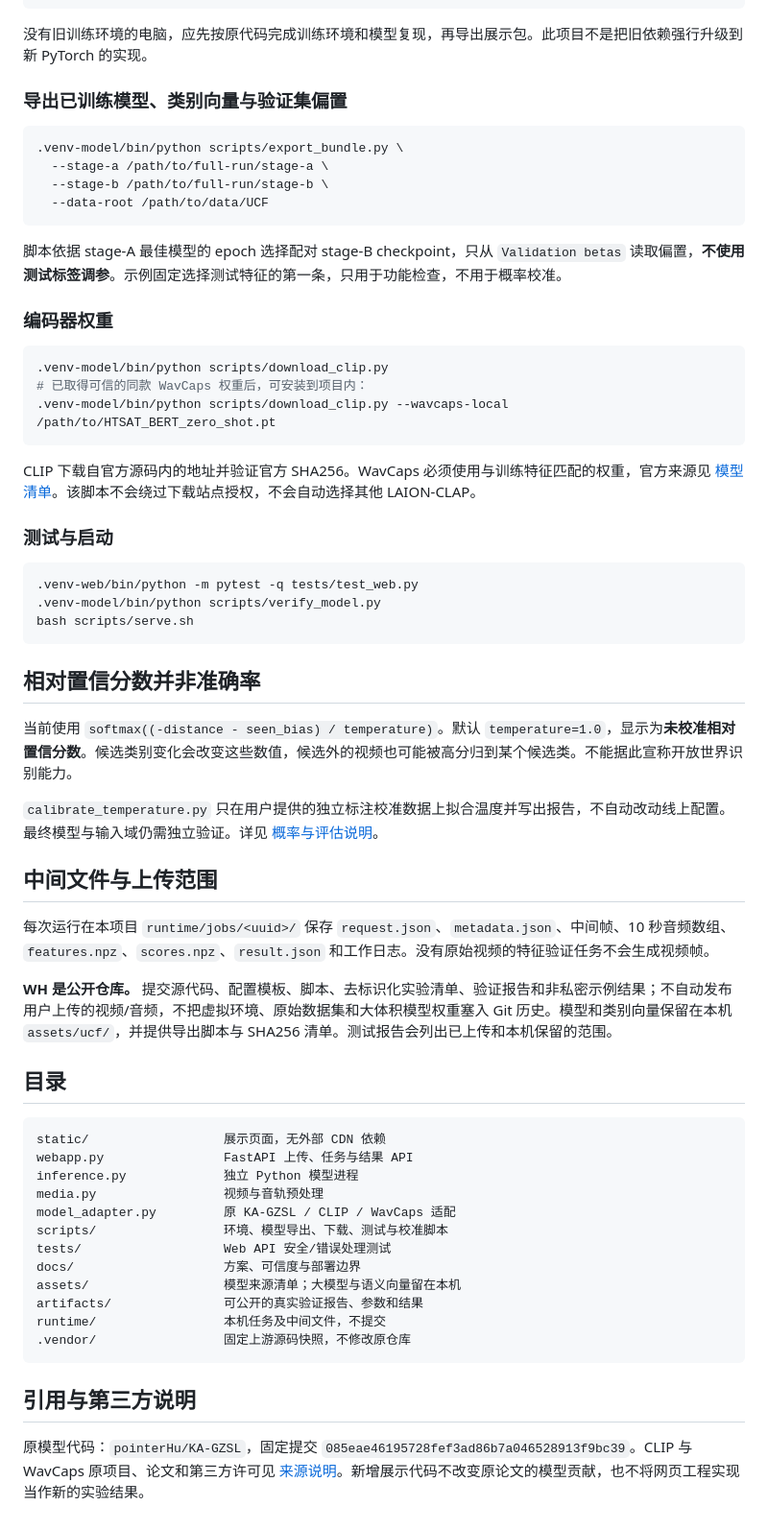
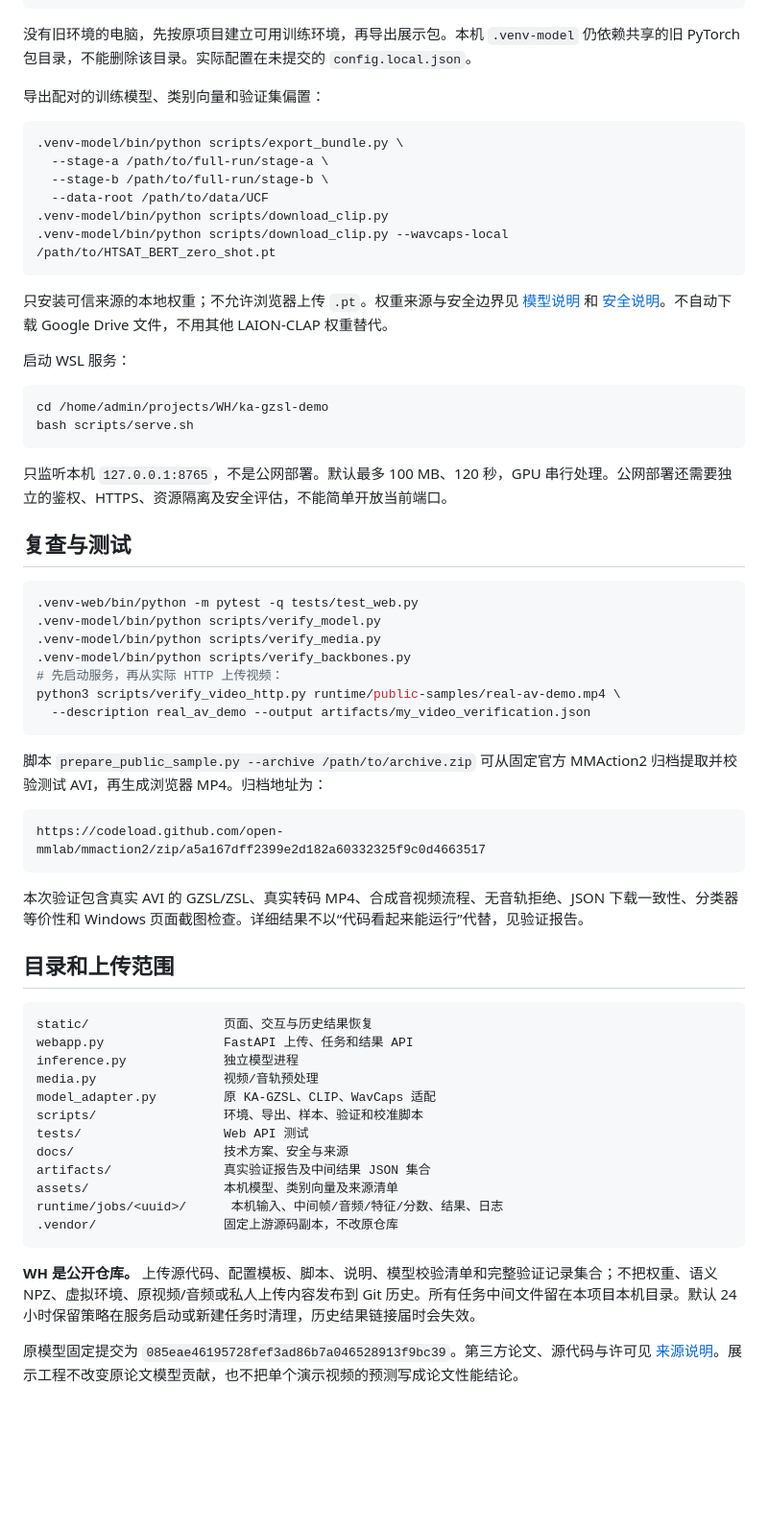
Before and after one commit to pointerHu/WH, a Markdown page: ka-gzsl-demo/README.md, the part around one of its changes. Shown at 96% size. Drawn GitHub-style; blank space fills up the shorter version.

Commit message:
docs(demo): document ready-to-use raw-video page, sample and reproducible checks

````diff
--- a/ka-gzsl-demo/README.md
+++ b/ka-gzsl-demo/README.md
@@ -54,66 +79,67 @@ python3 scripts/bootstrap_local.py \
   https://codeload.github.com/openai/CLIP/zip/d05afc436d78f1c48dc0dbf8e5980a9d471f35f6
 ```
 
-没有旧训练环境的电脑，应先按原代码完成训练环境和模型复现，再导出展示包。此项目不是把旧依赖强行升级到新 PyTorch 的实现。
+没有旧环境的电脑，先按原项目建立可用训练环境，再导出展示包。本机 `.venv-model` 仍依赖共享的旧 PyTorch 包目录，不能删除该目录。实际配置在未提交的 `config.local.json`。
 
-### 导出已训练模型、类别向量与验证集偏置
+导出配对的训练模型、类别向量和验证集偏置：
 
 ```bash
 .venv-model/bin/python scripts/export_bundle.py \
   --stage-a /path/to/full-run/stage-a \
   --stage-b /path/to/full-run/stage-b \
   --data-root /path/to/data/UCF
-```
-
-脚本依据 stage-A 最佳模型的 epoch 选择配对 stage-B checkpoint，只从 `Validation betas` 读取偏置，**不使用测试标签调参**。示例固定选择测试特征的第一条，只用于功能检查，不用于概率校准。
-
-### 编码器权重
-
-```bash
 .venv-model/bin/python scripts/download_clip.py
-# 已取得可信的同款 WavCaps 权重后，可安装到项目内：
 .venv-model/bin/python scripts/download_clip.py --wavcaps-local /path/to/HTSAT_BERT_zero_shot.pt
 ```
 
-CLIP 下载自官方源码内的地址并验证官方 SHA256。WavCaps 必须使用与训练特征匹配的权重，官方来源见 [模型清单](assets/MODELS.md)。该脚本不会绕过下载站点授权，不会自动选择其他 LAION-CLAP。
+只安装可信来源的本地权重；不允许浏览器上传 `.pt`。权重来源与安全边界见 [模型说明](assets/MODELS.md) 和 [安全说明](docs/security.md)。不自动下载 Google Drive 文件，不用其他 LAION-CLAP 权重替代。
 
-### 测试与启动
+启动 WSL 服务：
+
+```bash
+cd /home/admin/projects/WH/ka-gzsl-demo
+bash scripts/serve.sh
+```
+
+只监听本机 `127.0.0.1:8765`，不是公网部署。默认最多 100 MB、120 秒，GPU 串行处理。公网部署还需要独立的鉴权、HTTPS、资源隔离及安全评估，不能简单开放当前端口。
+
+## 复查与测试
 
 ```bash
 .venv-web/bin/python -m pytest -q tests/test_web.py
 .venv-model/bin/python scripts/verify_model.py
-bash scripts/serve.sh
+.venv-model/bin/python scripts/verify_media.py
+.venv-model/bin/python scripts/verify_backbones.py
+# 先启动服务，再从实际 HTTP 上传视频：
+python3 scripts/verify_video_http.py runtime/public-samples/real-av-demo.mp4 \
+  --description real_av_demo --output artifacts/my_video_verification.json
 ```
 
-## 相对置信分数并非准确率
-
-当前使用 `softmax((-distance - seen_bias) / temperature)`。默认 `temperature=1.0`，显示为**未校准相对置信分数**。候选类别变化会改变这些数值，候选外的视频也可能被高分归到某个候选类。不能据此宣称开放世界识别能力。
-
-`calibrate_temperature.py` 只在用户提供的独立标注校准数据上拟合温度并写出报告，不自动改动线上配置。最终模型与输入域仍需独立验证。详见 [概率与评估说明](docs/architecture.md)。
-
-## 中间文件与上传范围
-
-每次运行在本项目 `runtime/jobs/<uuid>/` 保存 `request.json`、`metadata.json`、中间帧、10 秒音频数组、`features.npz`、`scores.npz`、`result.json` 和工作日志。没有原始视频的特征验证任务不会生成视频帧。
-
-**WH 是公开仓库。** 提交源代码、配置模板、脚本、去标识化实验清单、验证报告和非私密示例结果；不自动发布用户上传的视频/音频，不把虚拟环境、原始数据集和大体积模型权重塞入 Git 历史。模型和类别向量保留在本机 `assets/ucf/`，并提供导出脚本与 SHA256 清单。测试报告会列出已上传和本机保留的范围。
-
-## 目录
+脚本 `prepare_public_sample.py --archive /path/to/archive.zip` 可从固定官方 MMAction2 归档提取并校验测试 AVI，再生成浏览器 MP4。归档地址为：
 
 ```text
-static/                  展示页面，无外部 CDN 依赖
-webapp.py                FastAPI 上传、任务与结果 API
-inference.py             独立 Python 模型进程
-media.py                 视频与音轨预处理
-model_adapter.py         原 KA-GZSL / CLIP / WavCaps 适配
-scripts/                 环境、模型导出、下载、测试与校准脚本
-tests/                   Web API 安全/错误处理测试
-docs/                    方案、可信度与部署边界
-assets/                  模型来源清单；大模型与语义向量留在本机
-artifacts/               可公开的真实验证报告、参数和结果
-runtime/                 本机任务及中间文件，不提交
-.vendor/                 固定上游源码快照，不修改原仓库
+https://codeload.github.com/open-mmlab/mmaction2/zip/a5a167dff2399e2d182a60332325f9c0d4663517
 ```
 
-## 引用与第三方说明
+本次验证包含真实 AVI 的 GZSL/ZSL、真实转码 MP4、合成音视频流程、无音轨拒绝、JSON 下载一致性、分类器等价性和 Windows 页面截图检查。详细结果不以“代码看起来能运行”代替，见验证报告。
 
-原模型代码：`pointerHu/KA-GZSL`，固定提交 `085eae46195728fef3ad86b7a046528913f9bc39`。CLIP 与 WavCaps 原项目、论文和第三方许可见 [来源说明](docs/sources.md)。新增展示代码不改变原论文的模型贡献，也不将网页工程实现当作新的实验结果。
+## 目录和上传范围
+
+```text
+static/                  页面、交互与历史结果恢复
+webapp.py                FastAPI 上传、任务和结果 API
+inference.py             独立模型进程
+media.py                 视频/音轨预处理
+model_adapter.py         原 KA-GZSL、CLIP、WavCaps 适配
+scripts/                 环境、导出、样本、验证和校准脚本
+tests/                   Web API 测试
+docs/                    技术方案、安全与来源
+artifacts/               真实验证报告及中间结果 JSON 集合
+assets/                  本机模型、类别向量及来源清单
+runtime/jobs/<uuid>/      本机输入、中间帧/音频/特征/分数、结果、日志
+.vendor/                 固定上游源码副本，不改原仓库
+```
+
+**WH 是公开仓库。** 上传源代码、配置模板、脚本、说明、模型校验清单和完整验证记录集合；不把权重、语义 NPZ、虚拟环境、原视频/音频或私人上传内容发布到 Git 历史。所有任务中间文件留在本项目本机目录。默认 24 小时保留策略在服务启动或新建任务时清理，历史结果链接届时会失效。
+
+原模型固定提交为 `085eae46195728fef3ad86b7a046528913f9bc39`。第三方论文、源代码与许可见 [来源说明](docs/sources.md)。展示工程不改变原论文模型贡献，也不把单个演示视频的预测写成论文性能结论。
````
Also changed, not shown: other parts of ka-gzsl-demo/README.md (+50 -25 lines).
